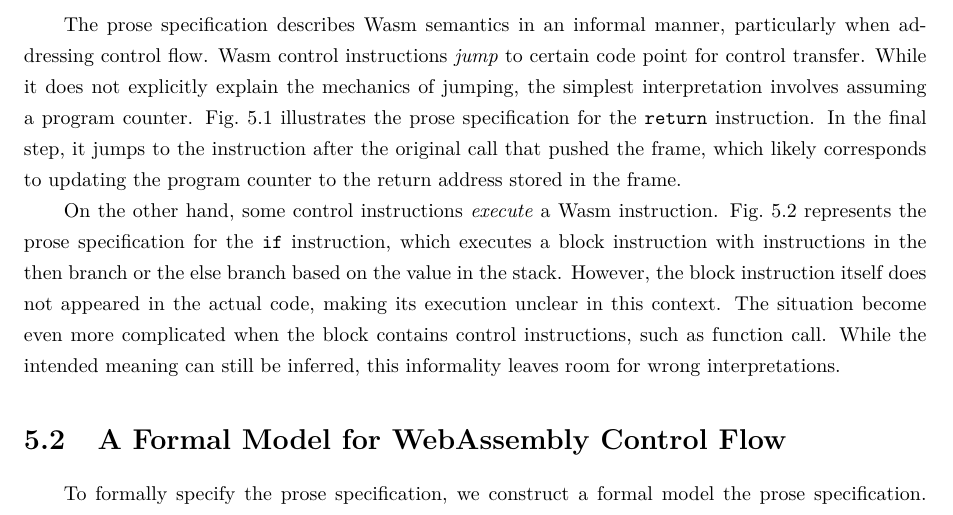
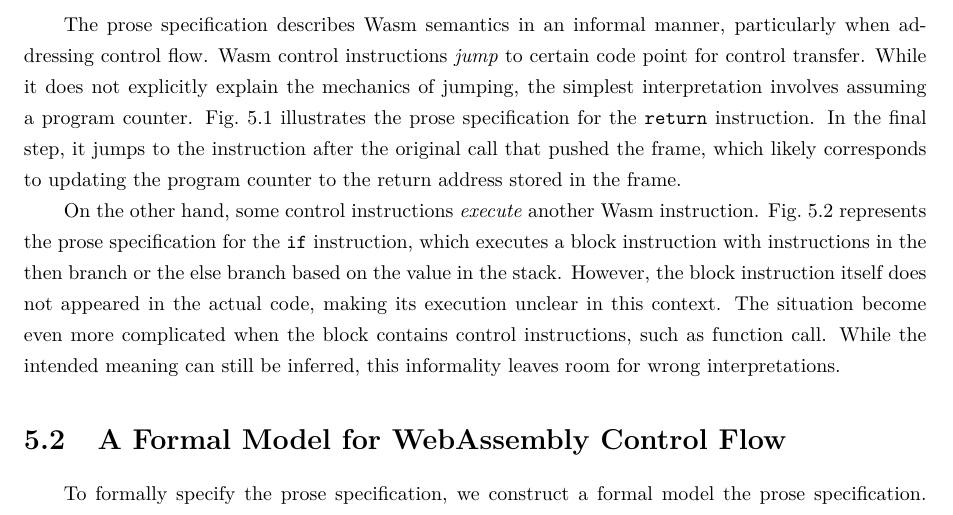
Before and after one commit to ShinWonho/thesis, a LaTeX thesis (paper/main.tex, which reads paper/al.tex): part of page 13 of 36, cut so that both start at the same text. Compiled offline with pdfLaTeX.

Commit message:
Minor fix

```diff
--- a/paper/al.tex
+++ b/paper/al.tex
@@ -33,7 +33,7 @@ the return address stored in the frame.
 
 
 % Execute
-On the other hand, some control instructions \textit{execute} a Wasm
+On the other hand, some control instructions \textit{execute} another Wasm
 instruction.
 \cref{fig:if} represents the prose specification for the \texttt{if}
 instruction, which executes a block instruction with instructions in the then
```
